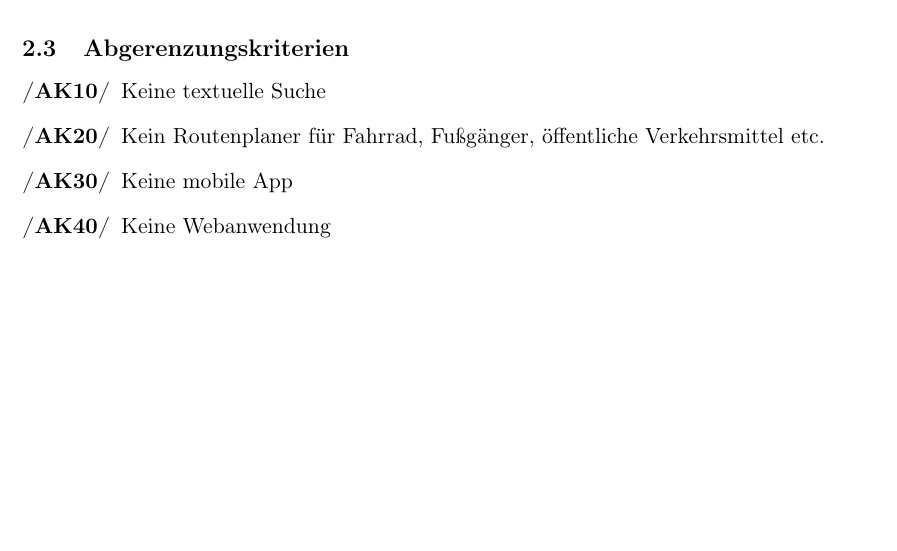
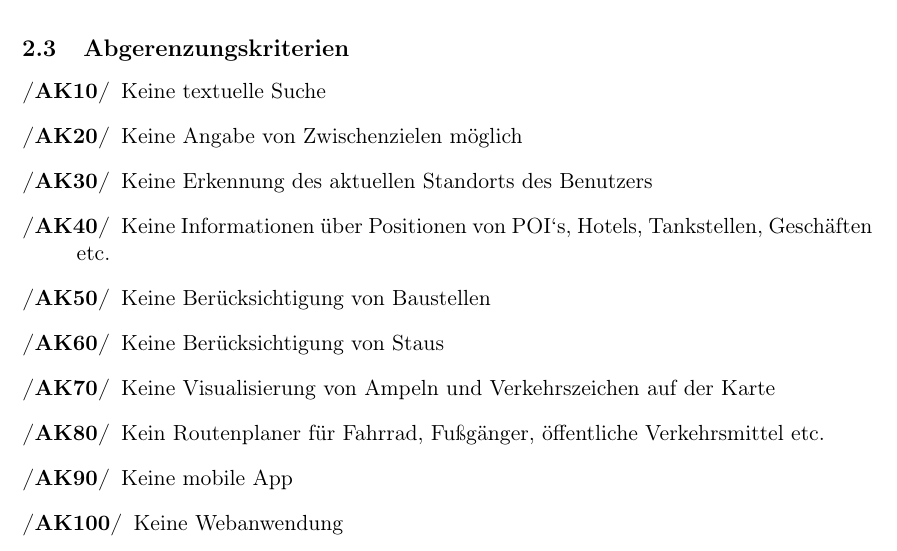
Before and after one commit to routeKIT/routeKIT, a LaTeX document (pflichtenheft/dokument.tex): part of page 4 of 8, cut so that both start at the same text, the shorter picture padded with empty space. Compiled offline with pdfLaTeX.

Commit message:
Neue Abgrenzungskriterien hinzugefuegt.

```diff
--- a/pflichtenheft/dokument.tex
+++ b/pflichtenheft/dokument.tex
@@ -205,6 +205,12 @@ Das Produkt soll auf jedem handelsüblichen Desktop-Computer, wie ihn die Mehrhe
 
 \begin{description}
 \oitem{AK}{textSuche} Keine textuelle Suche
+\oitem{AK}{zwischenziele} Keine Angabe von Zwischenzielen möglich
+\oitem{AK}{standort} Keine Erkennung des aktuellen Standorts des Benutzers
+\oitem{AK}{poi} Keine Informationen  über Positionen von POI`s, Hotels, Tankstellen, Geschäften etc.
+\oitem{AK}{baustelle} Keine Berücksichtigung von Baustellen
+\oitem{AK}{Stau} Keine Berücksichtigung von Staus
+\oitem{AK}{verkehrszeichen} Keine Visualisierung von Ampeln und Verkehrszeichen auf der Karte
 \oitem{AK}{fahrradFussBahn} Kein Routenplaner für Fahrrad, Fußgänger, öffentliche Verkehrsmittel etc.
 \oitem{AK}{app} Keine mobile App
 \oitem{AK}{webapp} Keine Webanwendung
```
